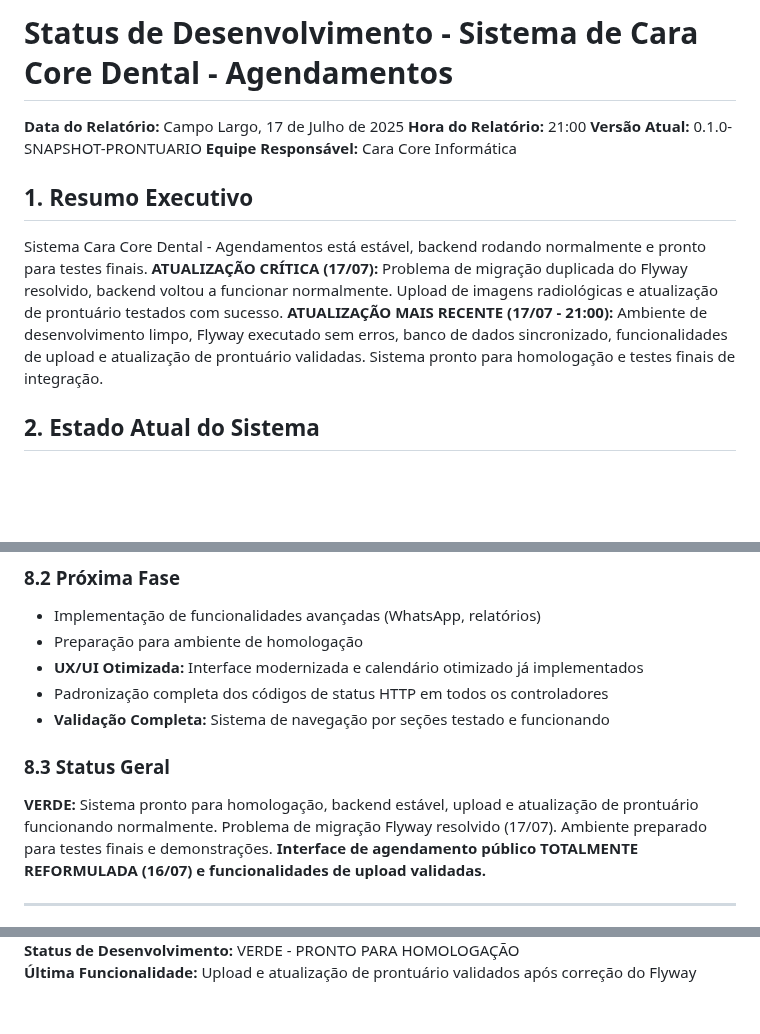
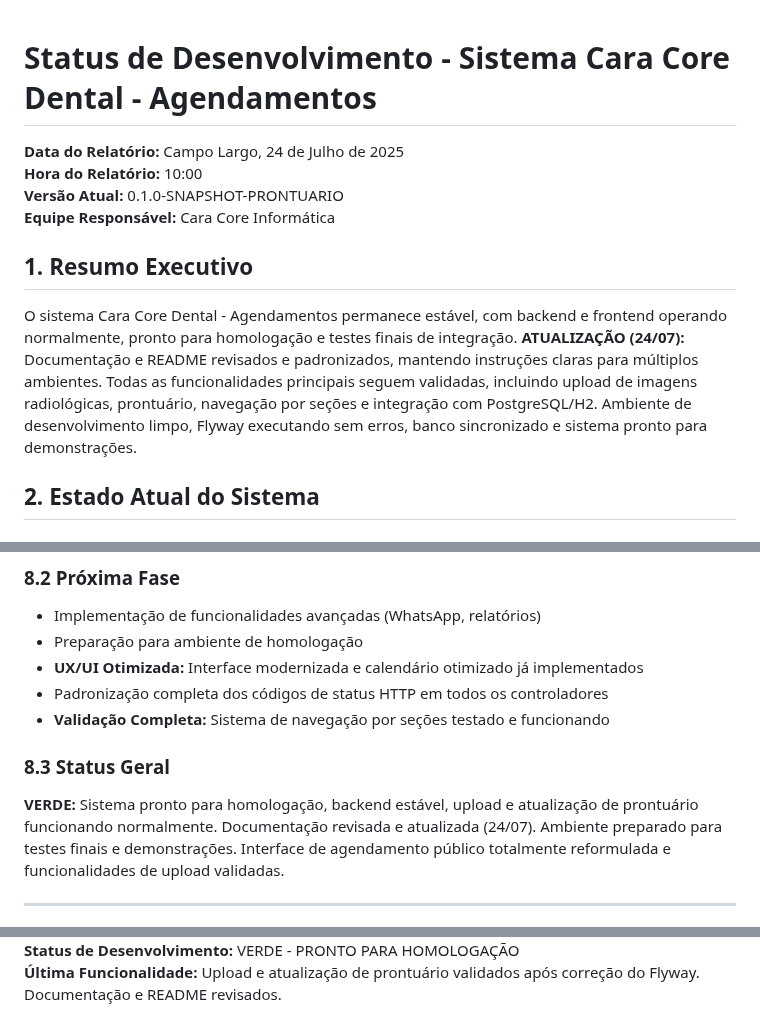
Before and after one commit to chmulato/caracore-dental, a Markdown page: STATUS_ATUAL.md, 3 parts joined by grey strips. Drawn GitHub-style; blank space fills up the shorter version.

```diff
--- a/STATUS_ATUAL.md
+++ b/STATUS_ATUAL.md
@@ -1,13 +1,15 @@
-# Status de Desenvolvimento - Sistema de Cara Core Dental - Agendamentos
 
-**Data do Relatório:** Campo Largo, 17 de Julho de 2025
-**Hora do Relatório:** 21:00
+# Status de Desenvolvimento - Sistema Cara Core Dental - Agendamentos
+
+**Data do Relatório:** Campo Largo, 24 de Julho de 2025
+**Hora do Relatório:** 10:00
 **Versão Atual:** 0.1.0-SNAPSHOT-PRONTUARIO
 **Equipe Responsável:** Cara Core Informática
 
+
 ## 1. Resumo Executivo
 
-Sistema Cara Core Dental - Agendamentos está estável, backend rodando normalmente e pronto para testes finais. **ATUALIZAÇÃO CRÍTICA (17/07):** Problema de migração duplicada do Flyway resolvido, backend voltou a funcionar normalmente. Upload de imagens radiológicas e atualização de prontuário testados com sucesso. **ATUALIZAÇÃO MAIS RECENTE (17/07 - 21:00):** Ambiente de desenvolvimento limpo, Flyway executado sem erros, banco de dados sincronizado, funcionalidades de upload e atualização de prontuário validadas. Sistema pronto para homologação e testes finais de integração.
+O sistema Cara Core Dental - Agendamentos permanece estável, com backend e frontend operando normalmente, pronto para homologação e testes finais de integração. **ATUALIZAÇÃO (24/07):** Documentação e README revisados e padronizados, mantendo instruções claras para múltiplos ambientes. Todas as funcionalidades principais seguem validadas, incluindo upload de imagens radiológicas, prontuário, navegação por seções e integração com PostgreSQL/H2. Ambiente de desenvolvimento limpo, Flyway executando sem erros, banco sincronizado e sistema pronto para demonstrações.
 
 ## 2. Estado Atual do Sistema
 
@@ -263,9 +265,10 @@ O Sistema de Agendamento Cara Core atingiu um ponto de estabilidade significativ
 - Padronização completa dos códigos de status HTTP em todos os controladores
 - **Validação Completa:** Sistema de navegação por seções testado e funcionando
 
+
 ### 8.3 Status Geral
 
-**VERDE:** Sistema pronto para homologação, backend estável, upload e atualização de prontuário funcionando normalmente. Problema de migração Flyway resolvido (17/07). Ambiente preparado para testes finais e demonstrações. **Interface de agendamento público TOTALMENTE REFORMULADA (16/07) e funcionalidades de upload validadas.**
+**VERDE:** Sistema pronto para homologação, backend estável, upload e atualização de prontuário funcionando normalmente. Documentação revisada e atualizada (24/07). Ambiente preparado para testes finais e demonstrações. Interface de agendamento público totalmente reformulada e funcionalidades de upload validadas.
 
 ---
 
@@ -274,2 +277,2 @@ O Sistema de Agendamento Cara Core atingiu um ponto de estabilidade significativ
 **Status de Desenvolvimento:** VERDE - PRONTO PARA HOMOLOGAÇÃO
-**Última Funcionalidade:** Upload e atualização de prontuário validados após correção do Flyway
+**Última Funcionalidade:** Upload e atualização de prontuário validados após correção do Flyway. Documentação e README revisados.
```
Also changed, not shown: other parts of STATUS_ATUAL.md (+1 -1 lines), LICENCA_INFO.md (+2 -2 lines), README.md (+41 -36 lines).
